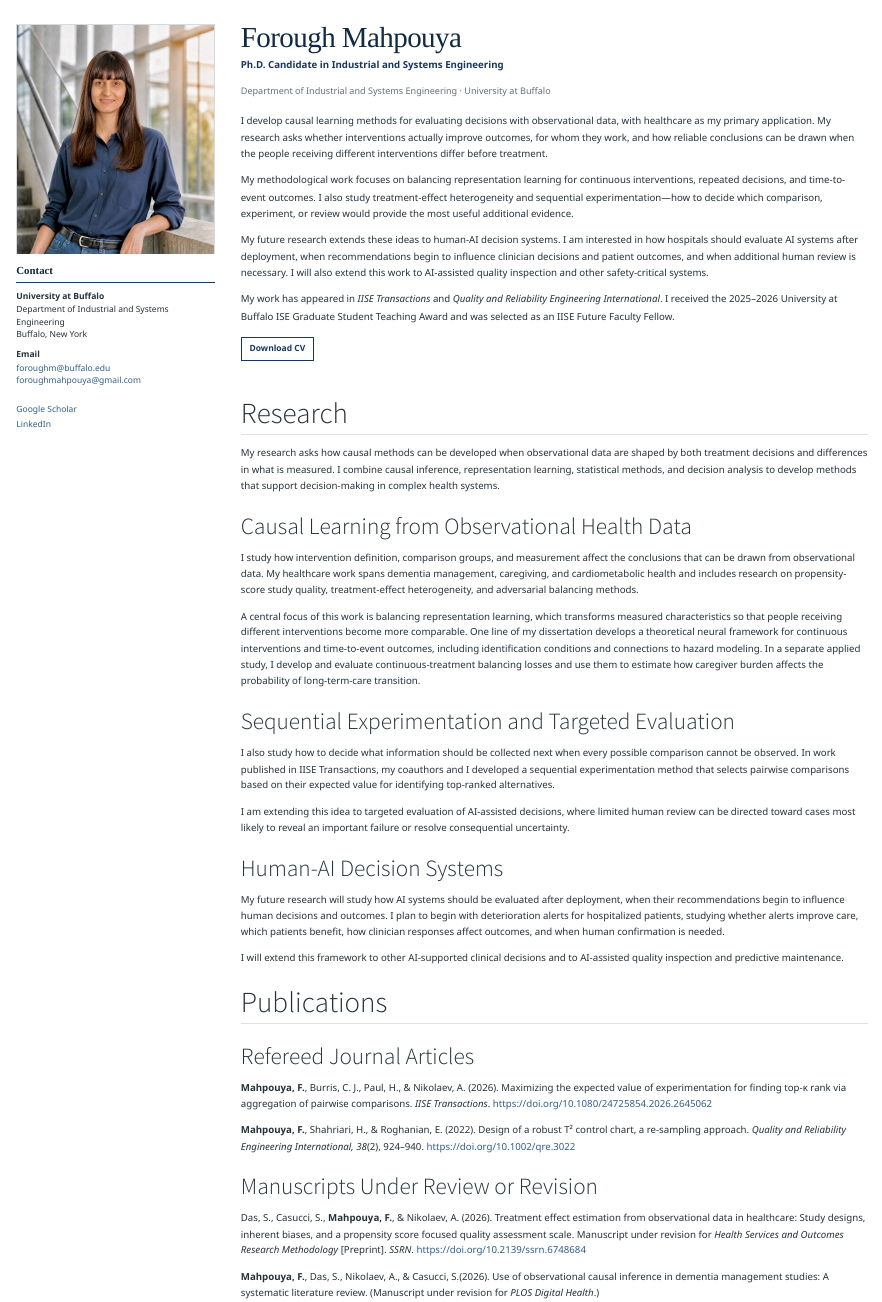
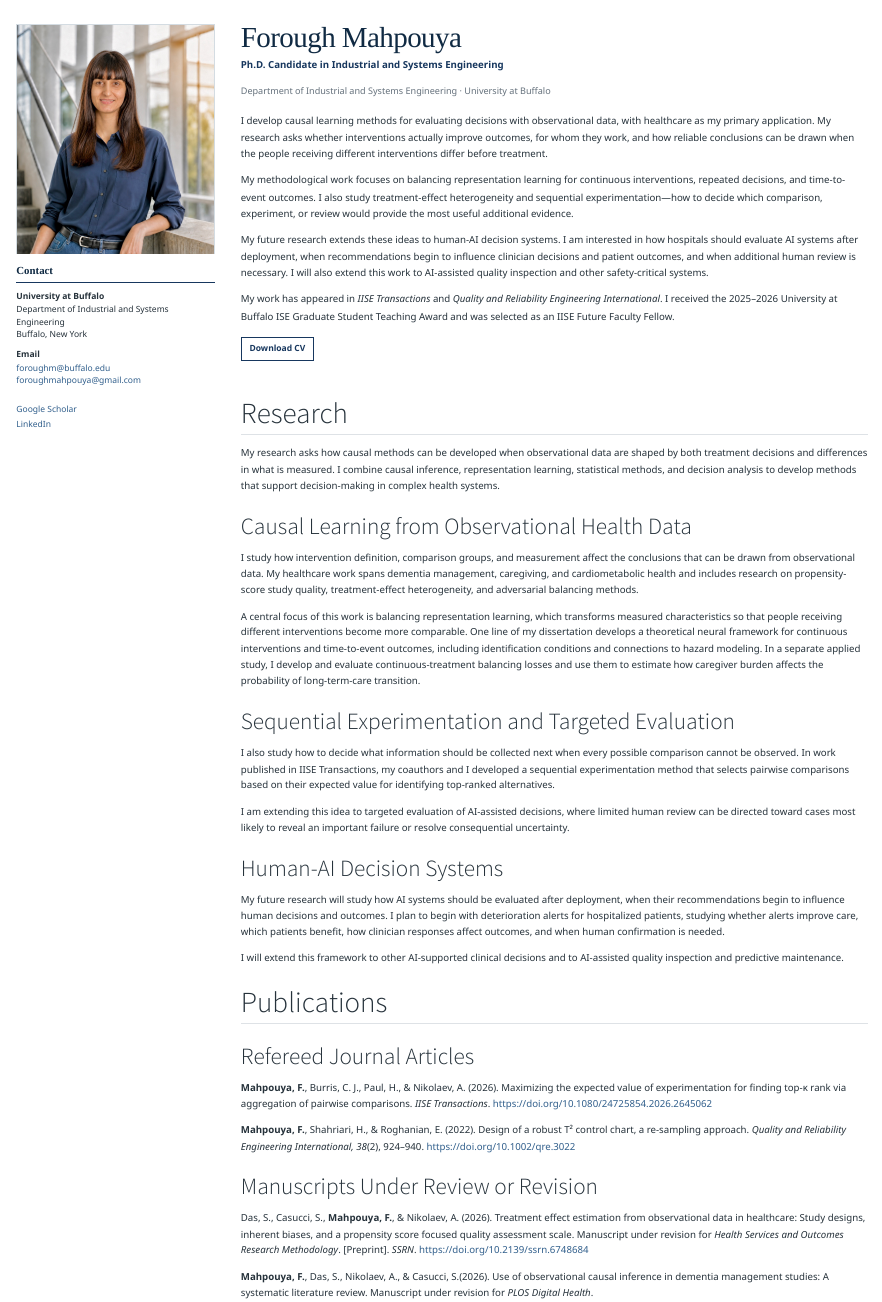
Before and after one commit to foroughmahpouya/foroughmahpouya.github.io, a Quarto document (index.qmd): the page in a window 1100 px wide, from its top. Rendered offline with R 4.5, knitr and Pandoc in place of Quarto, with nearby package versions; the code chunks are not run, so their results and figures are left out.

Commit message:
update publications section

```diff
--- a/index.qmd
+++ b/index.qmd
@@ -100,11 +100,11 @@ I will extend this framework to other AI-supported clinical decisions and to AI-
 
 ### Manuscripts Under Review or Revision
 ::: {.apa-reference}
-Das, S., Casucci, S., **Mahpouya, F.**, & Nikolaev, A. (2026). Treatment effect estimation from observational data in healthcare: Study designs, inherent biases, and a propensity score focused quality assessment scale. Manuscript under revision for *Health Services and Outcomes Research Methodology* [Preprint]. *SSRN*. https://doi.org/10.2139/ssrn.6748684
+Das, S., Casucci, S., **Mahpouya, F.**, & Nikolaev, A. (2026). Treatment effect estimation from observational data in healthcare: Study designs, inherent biases, and a propensity score focused quality assessment scale. Manuscript under revision for *Health Services and Outcomes Research Methodology*. [Preprint]. *SSRN*. https://doi.org/10.2139/ssrn.6748684
 :::
 
 ::: {.apa-reference}
-**Mahpouya, F.**, Das, S., Nikolaev, A., \& Casucci, S.(2026). Use of observational causal inference in dementia management studies: A systematic literature review. (Manuscript under revision for *PLOS Digital Health*.)
+**Mahpouya, F.**, Das, S., Nikolaev, A., \& Casucci, S.(2026). Use of observational causal inference in dementia management studies: A systematic literature review. Manuscript under revision for *PLOS Digital Health*.
 :::
 
 
```
Also changed, not shown: .quarto/idx/index.qmd.json, docs/search.json, 2 other files.
